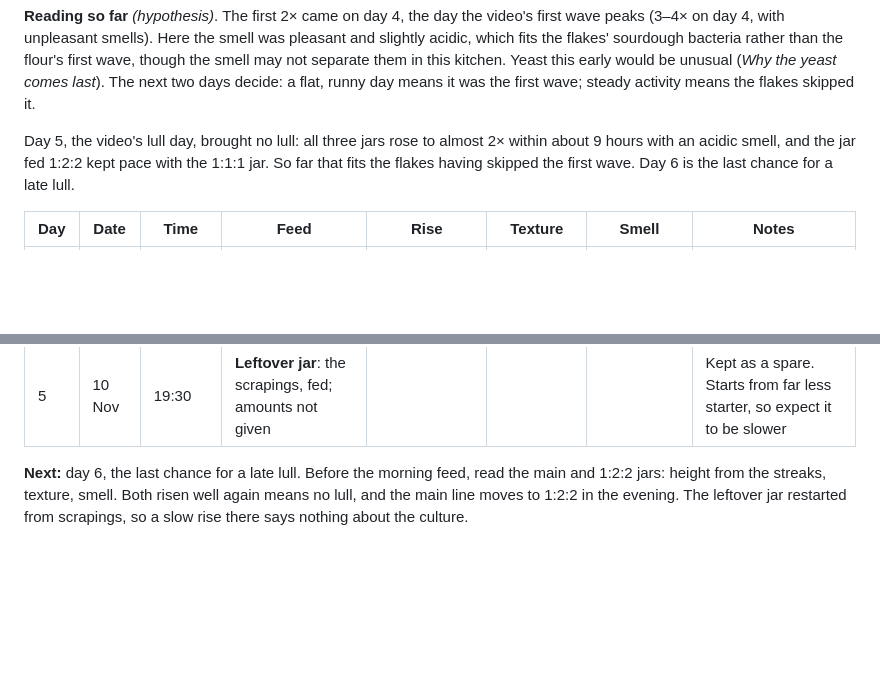
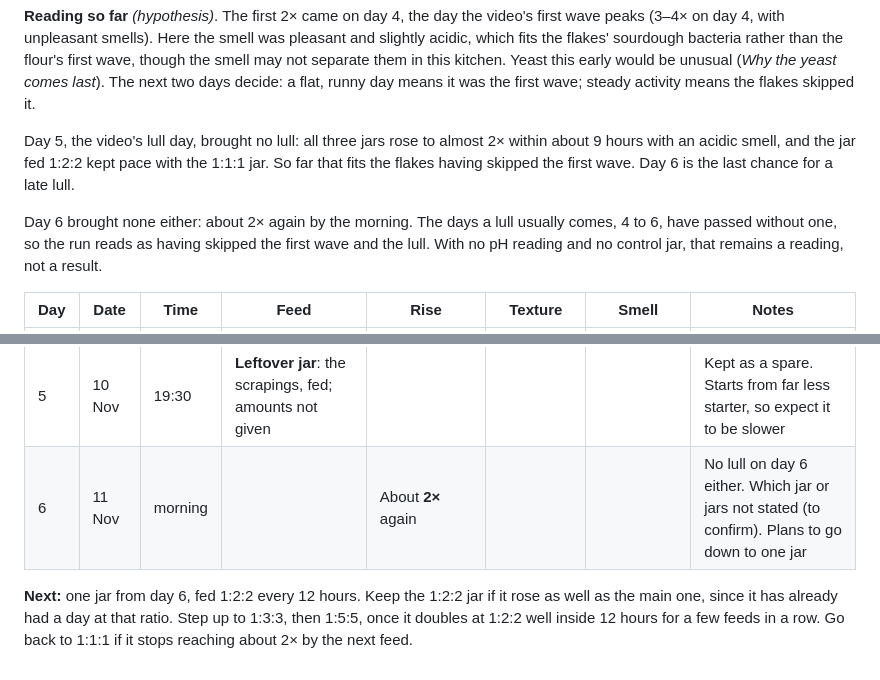
Before and after one commit to zrrbite/sourdough-science, a Markdown page: notes/starter-diary.md, 2 parts joined by grey strips. Rendered like a GitHub page; blank space fills up the shorter version.

Commit message:
Log day 6 of the flakes run: about 2x again, no lull, down to one jar at 1:2:2
Co-Authored-By: Claude Opus 5.5 <noreply@anthropic.com>

```diff
--- a/notes/starter-diary.md
+++ b/notes/starter-diary.md
@@ -30,6 +30,10 @@ Day 5, the video's lull day, brought no lull: all three jars rose to almost 2×
 that fits the flakes having skipped the first wave. Day 6 is the last chance for a late
 lull.
 
+Day 6 brought none either: about 2× again by the morning. The days a lull usually comes,
+4 to 6, have passed without one, so the run reads as having skipped the first wave and the
+lull. With no pH reading and no control jar, that remains a reading, not a result.
+
 | Day | Date | Time | Feed | Rise | Texture | Smell | Notes |
 |---|---|---|---|---|---|---|---|
 | 1 | 6 Nov | | Day-1 mix with a pinch of flakes; amounts not recorded | | | | |
@@ -47,8 +51,9 @@ lull.
 | 5 | 10 Nov | 19:30 | **Main jar**: 20 / 20 / 20 | | Not runny, not firm (all three) | Nice and acidic, no foulness (all three) | Evening feed, on schedule |
 | 5 | 10 Nov | 19:30 | **1:2:2 jar**: 15 / 30 / 30 | | | | |
 | 5 | 10 Nov | 19:30 | **Leftover jar**: the scrapings, fed; amounts not given | | | | Kept as a spare. Starts from far less starter, so expect it to be slower |
+| 6 | 11 Nov | morning | | About **2×** again | | | No lull on day 6 either. Which jar or jars not stated (to confirm). Plans to go down to one jar |
 
-**Next:** day 6, the last chance for a late lull. Before the morning feed, read the main
-and 1:2:2 jars: height from the streaks, texture, smell. Both risen well again means no
-lull, and the main line moves to 1:2:2 in the evening. The leftover jar restarted from
-scrapings, so a slow rise there says nothing about the culture.
+**Next:** one jar from day 6, fed 1:2:2 every 12 hours. Keep the 1:2:2 jar if it rose as
+well as the main one, since it has already had a day at that ratio. Step up to 1:3:3, then
+1:5:5, once it doubles at 1:2:2 well inside 12 hours for a few feeds in a row. Go back to
+1:1:1 if it stops reaching about 2× by the next feed.
```
Also changed, not shown: notes/starter-from-scratch.md (+3 -1 lines).
